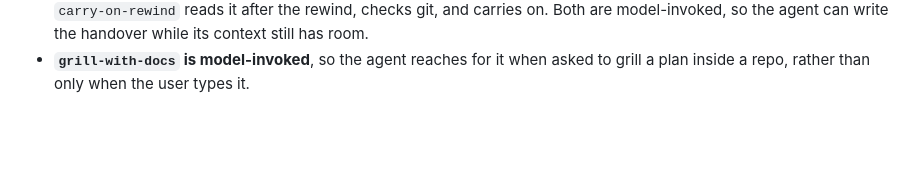
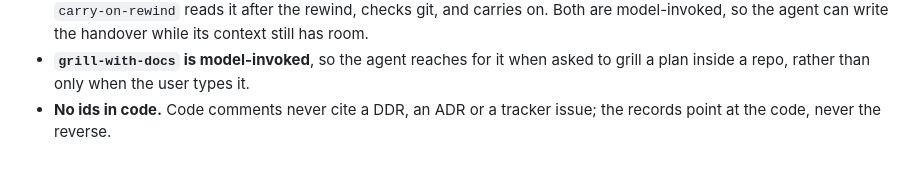
Before and after one commit to sumdog-millionaire/claude-skills, a Markdown page: mattpocock-skills/.changeset/add-design-decision-ddr.md, the part around the change. Drawn GitHub-style; blank space fills up the shorter version.

Commit message:
design-decision: code comments never cite a DDR, an ADR or a tracker issue

```diff
--- a/mattpocock-skills/.changeset/add-design-decision-ddr.md
+++ b/mattpocock-skills/.changeset/add-design-decision-ddr.md
@@ -13,3 +13,4 @@ Add the `design-decision` skill and DDRs (design decision records), with the mac
 - **Decisions sections.** Tickets, specs and agent briefs list every binding ADR and DDR under a Decisions heading, or "None".
 - **The rewind skills.** `prepare-rewind` writes `rewind-status.md` before the conversation is rewound to save tokens; `carry-on-rewind` reads it after the rewind, checks git, and carries on. Both are model-invoked, so the agent can write the handover while its context still has room.
 - **`grill-with-docs` is model-invoked**, so the agent reaches for it when asked to grill a plan inside a repo, rather than only when the user types it.
+- **No ids in code.** Code comments never cite a DDR, an ADR or a tracker issue; the records point at the code, never the reverse.
```
Also changed, not shown: 2 other files.
